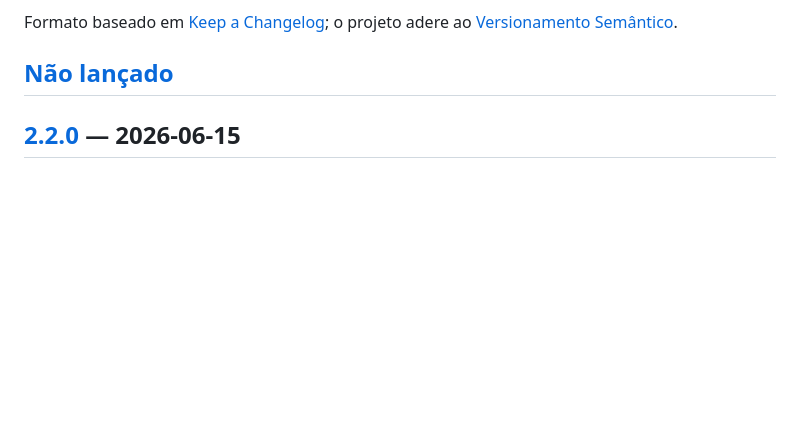
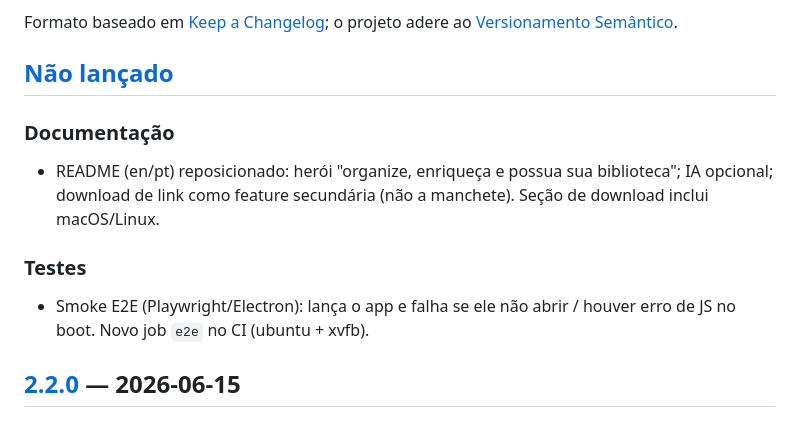
Before and after one commit to marcoaur/syntune, a Markdown page: CHANGELOG.md, the part around the change. Drawn GitHub-style; blank space fills up the shorter version.

```diff
--- a/CHANGELOG.md
+++ b/CHANGELOG.md
@@ -6,6 +6,12 @@ Formato baseado em [Keep a Changelog](https://keepachangelog.com/pt-BR/1.1.0/);
 o projeto adere ao [Versionamento Semântico](https://semver.org/lang/pt-BR/).
 
 ## [Não lançado]
+
+### Documentação
+- README (en/pt) reposicionado: herói "organize, enriqueça e possua sua biblioteca"; IA opcional; download de link como feature secundária (não a manchete). Seção de download inclui macOS/Linux.
+
+### Testes
+- Smoke E2E (Playwright/Electron): lança o app e falha se ele não abrir / houver erro de JS no boot. Novo job `e2e` no CI (ubuntu + xvfb).
 
 ## [2.2.0] — 2026-06-15
 
```
Also changed, not shown: README.md (+10 -6 lines), README.pt-BR.md (+10 -6 lines).
